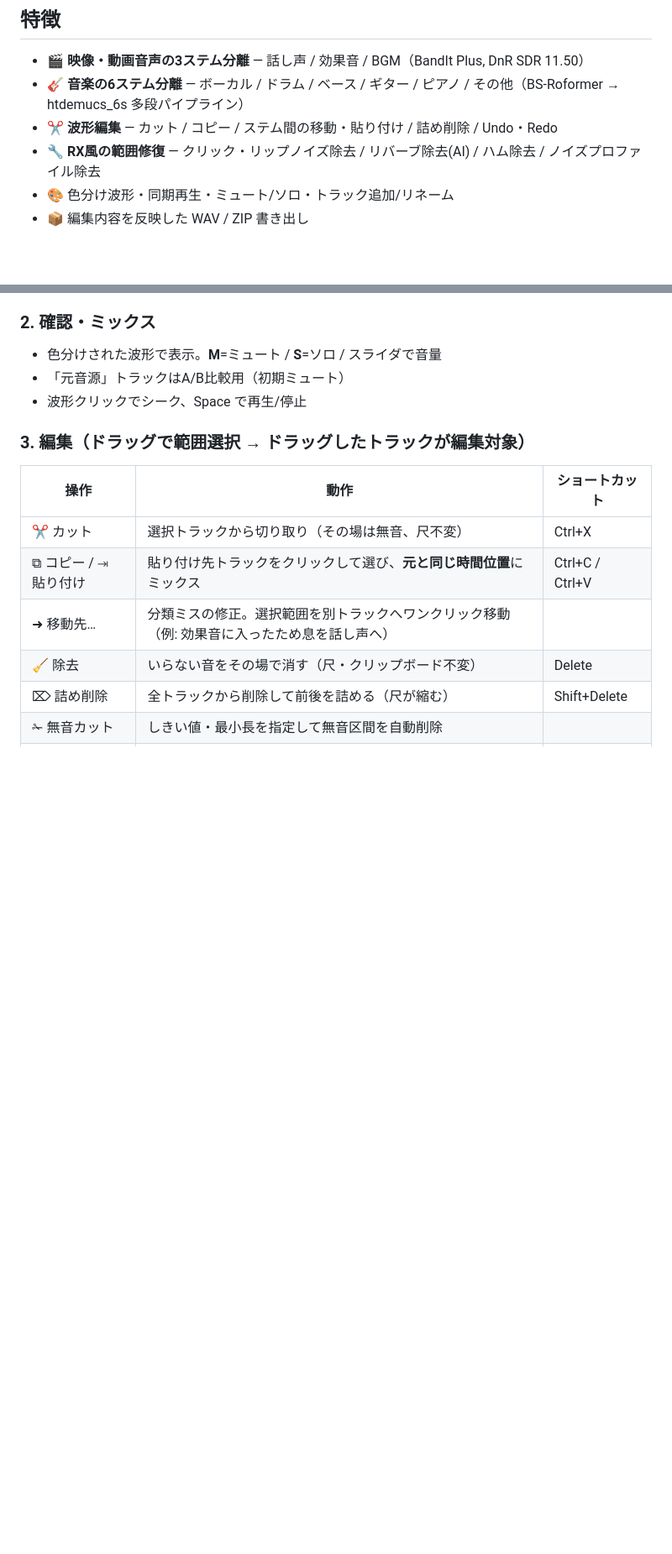
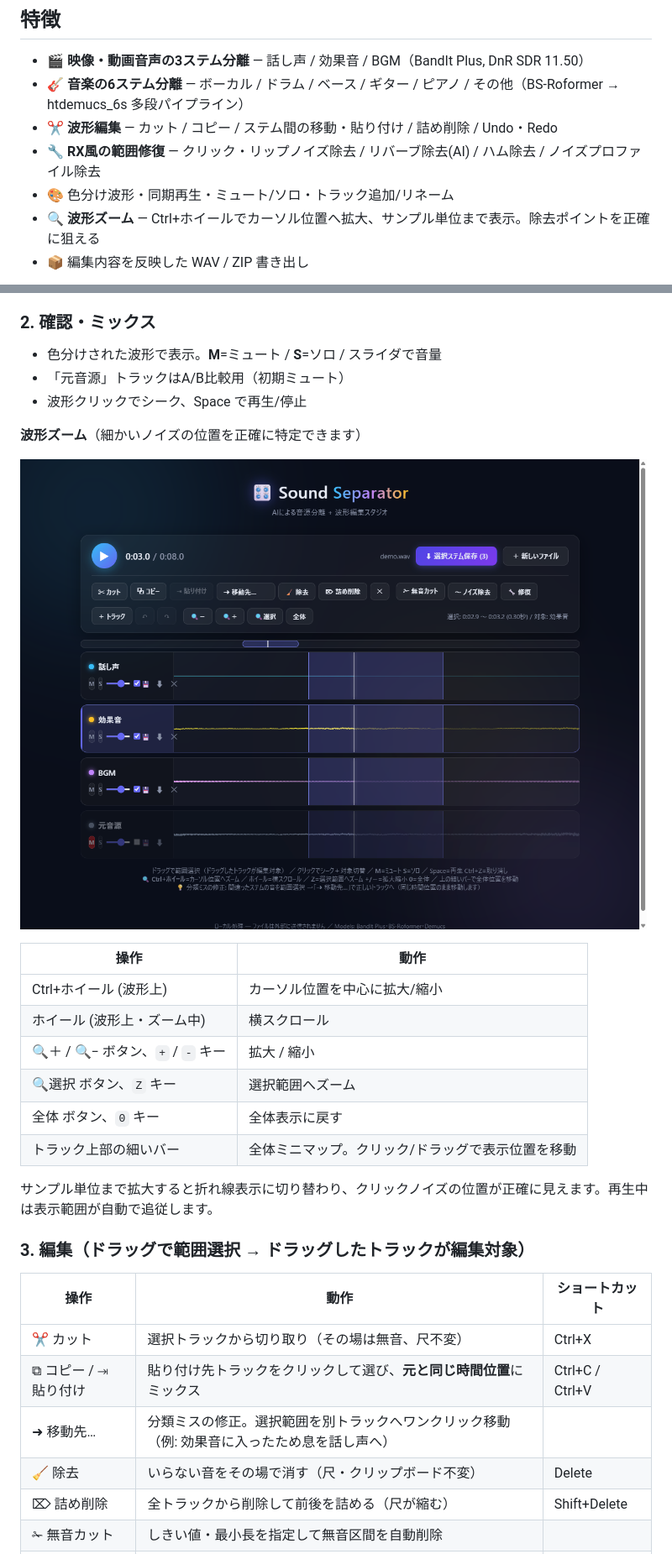
Before and after one commit to midorin40/SoundtSeparator, a Markdown page: README.md, 2 parts joined by grey strips. Shown at 84% size. GitHub-like rendering; pictures changed too: docs/screenshots/zoom.png (added); blank space fills up the shorter version.

```diff
--- a/README.md
+++ b/README.md
@@ -12,6 +12,7 @@
 - ✂️ **波形編集** — カット / コピー / ステム間の移動・貼り付け / 詰め削除 / Undo・Redo
 - 🔧 **RX風の範囲修復** — クリック・リップノイズ除去 / リバーブ除去(AI) / ハム除去 / ノイズプロファイル除去
 - 🎨 色分け波形・同期再生・ミュート/ソロ・トラック追加/リネーム
+- 🔍 **波形ズーム** — Ctrl+ホイールでカーソル位置へ拡大、サンプル単位まで表示。除去ポイントを正確に狙える
 - 📦 編集内容を反映した WAV / ZIP 書き出し
 
 ![アップロード画面](docs/screenshots/upload.png)
@@ -58,6 +59,21 @@ AIモデル（合計 約2GB）は**初回使用時に自動ダウンロード**
 - 色分けされた波形で表示。**M**=ミュート / **S**=ソロ / スライダで音量
 - 「元音源」トラックはA/B比較用（初期ミュート）
 - 波形クリックでシーク、Space で再生/停止
+
+**波形ズーム**（細かいノイズの位置を正確に特定できます）
+
+![ズーム表示](docs/screenshots/zoom.png)
+
+| 操作 | 動作 |
+|---|---|
+| Ctrl+ホイール (波形上) | カーソル位置を中心に拡大/縮小 |
+| ホイール (波形上・ズーム中) | 横スクロール |
+| 🔍＋ / 🔍− ボタン、`+` / `-` キー | 拡大 / 縮小 |
+| 🔍選択 ボタン、`Z` キー | 選択範囲へズーム |
+| 全体 ボタン、`0` キー | 全体表示に戻す |
+| トラック上部の細いバー | 全体ミニマップ。クリック/ドラッグで表示位置を移動 |
+
+サンプル単位まで拡大すると折れ線表示に切り替わり、クリックノイズの位置が正確に見えます。再生中は表示範囲が自動で追従します。
 
 ### 3. 編集（ドラッグで範囲選択 → ドラッグしたトラックが編集対象）
 
```
Also changed, not shown: 3 other files.
